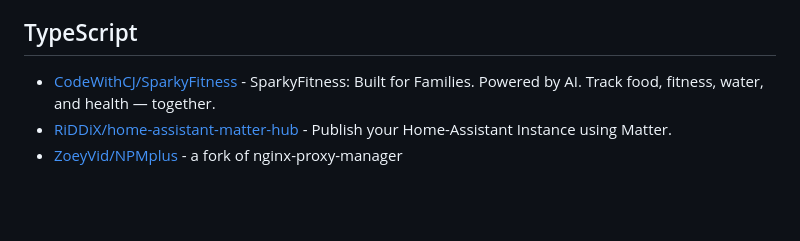
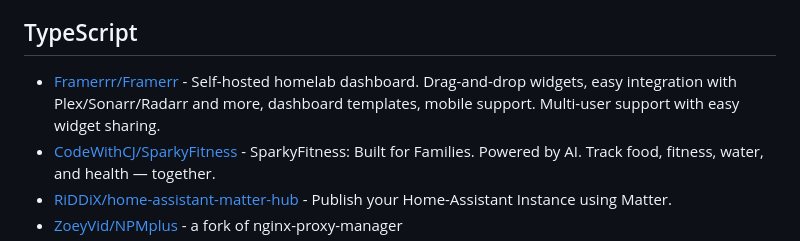
Before and after one commit to technoluc/starred, a Markdown page: by-language.md, the part around the change. Drawn GitHub-style; blank space fills up the shorter version.

Commit message:
update stars

```diff
--- a/by-language.md
+++ b/by-language.md
@@ -638,6 +638,7 @@
 
 ## TypeScript
 
+- [Framerrr/Framerr](https://github.com/Framerrr/Framerr) - Self-hosted homelab dashboard. Drag-and-drop widgets, easy integration with Plex/Sonarr/Radarr and more, dashboard templates, mobile support. Multi-user support with easy widget sharing.
 - [CodeWithCJ/SparkyFitness](https://github.com/CodeWithCJ/SparkyFitness) - SparkyFitness: Built for Families. Powered by AI. Track food, fitness, water, and health — together.
 - [RiDDiX/home-assistant-matter-hub](https://github.com/RiDDiX/home-assistant-matter-hub) - Publish your Home-Assistant Instance using Matter.
 - [ZoeyVid/NPMplus](https://github.com/ZoeyVid/NPMplus) - a fork of nginx-proxy-manager
```
